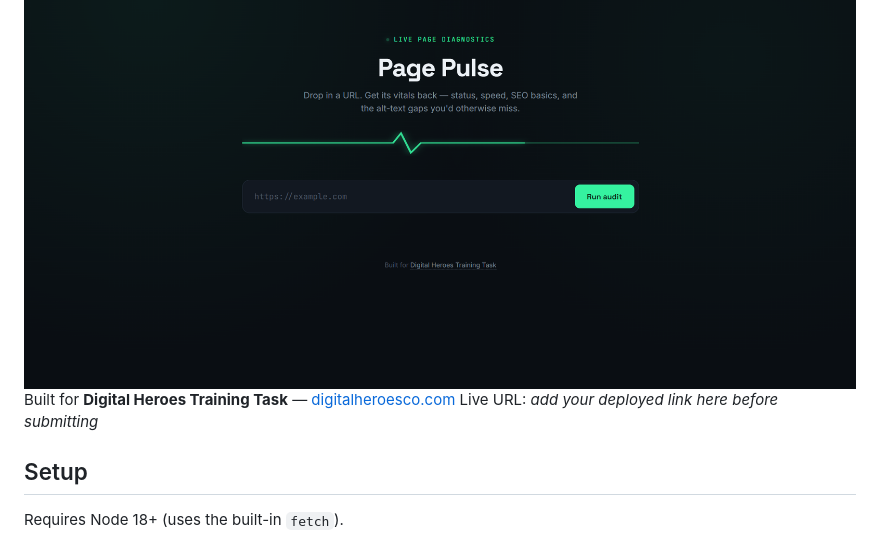
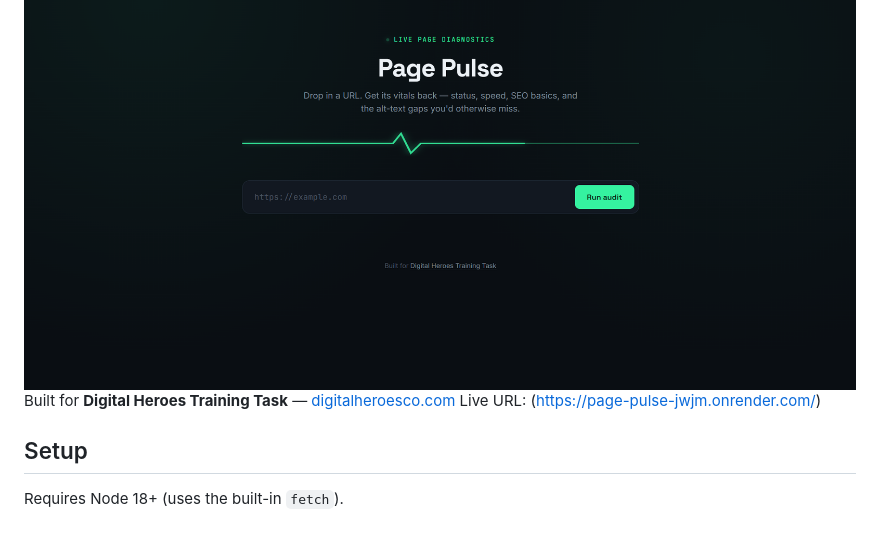
Before and after one commit to AhmadAltamash/Page-Pulse, a Markdown page: README.md, the part around the change. Rendered like a GitHub page.

```diff
--- a/README.md
+++ b/README.md
@@ -7,7 +7,7 @@ approximate word count.
 <img src="/public/page-pulse.png"/>
 
 Built for **Digital Heroes Training Task** — [digitalheroesco.com](https://digitalheroesco.com)
-Live URL: _add your deployed link here before submitting_
+Live URL: (https://page-pulse-jwjm.onrender.com/)
 
 ## Setup
 
```
